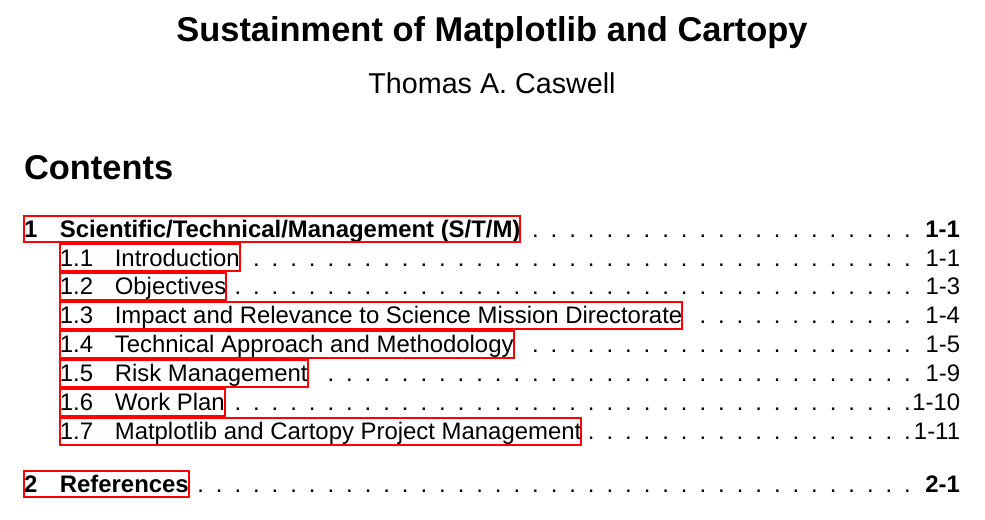
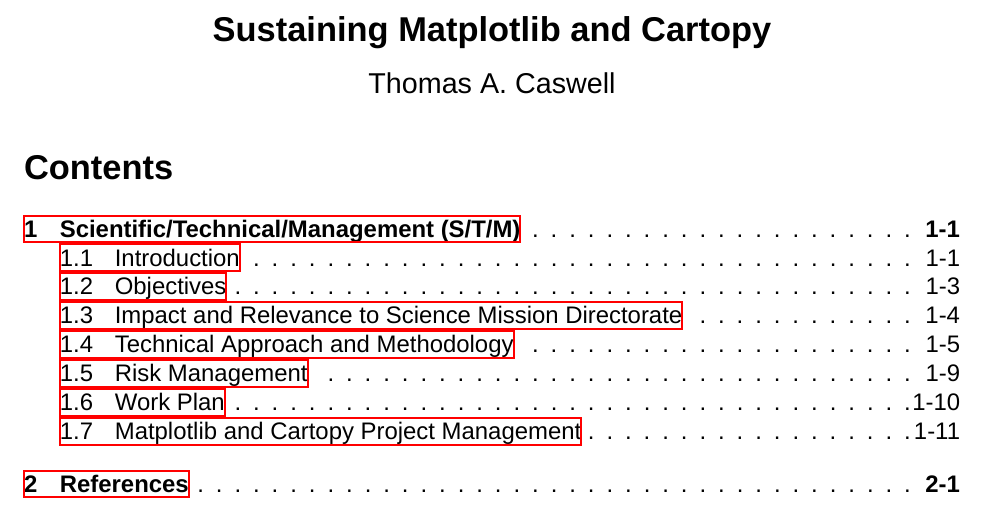
Before and after one commit to matplotlib/2024-NASA-ROSES-F7, a LaTeX document (proposal/mpl_cartopy.tex): part of page 1 of 38, cut so that both start at the same text. Compiled offline with XeLaTeX; a missing font is replaced by an installed copy or a similar font.

Commit message:
Change title to match the budget documents

```diff
--- a/proposal/mpl_cartopy.tex
+++ b/proposal/mpl_cartopy.tex
@@ -185,7 +185,7 @@
 \makeatother
 %% Finally, we get to the document.
 \begin{document}
-\title{Sustainment of Matplotlib and Cartopy}
+\title{Sustaining Matplotlib and Cartopy}
 \author{Thomas A.\ Caswell}
 \date{}
 \maketitle
```
